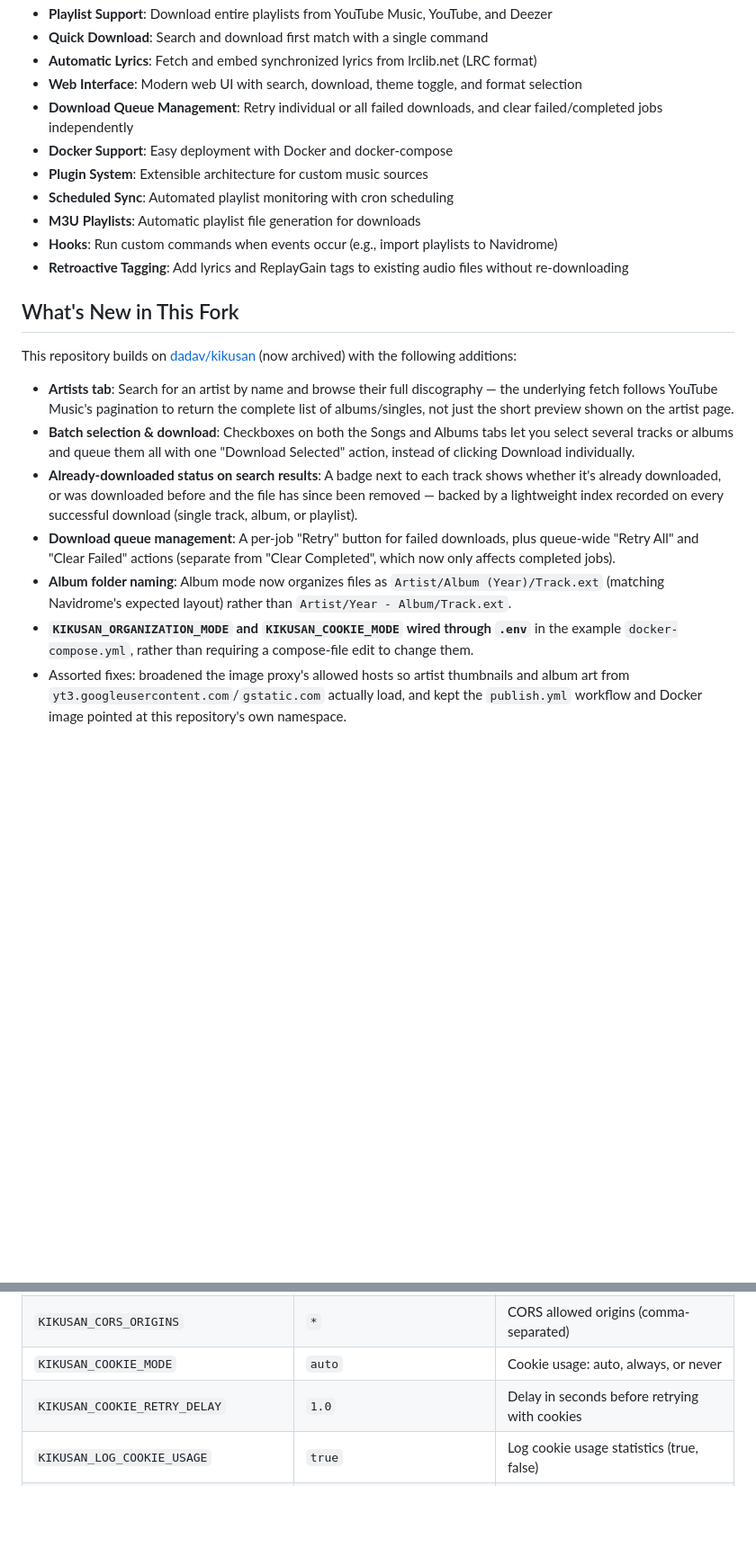
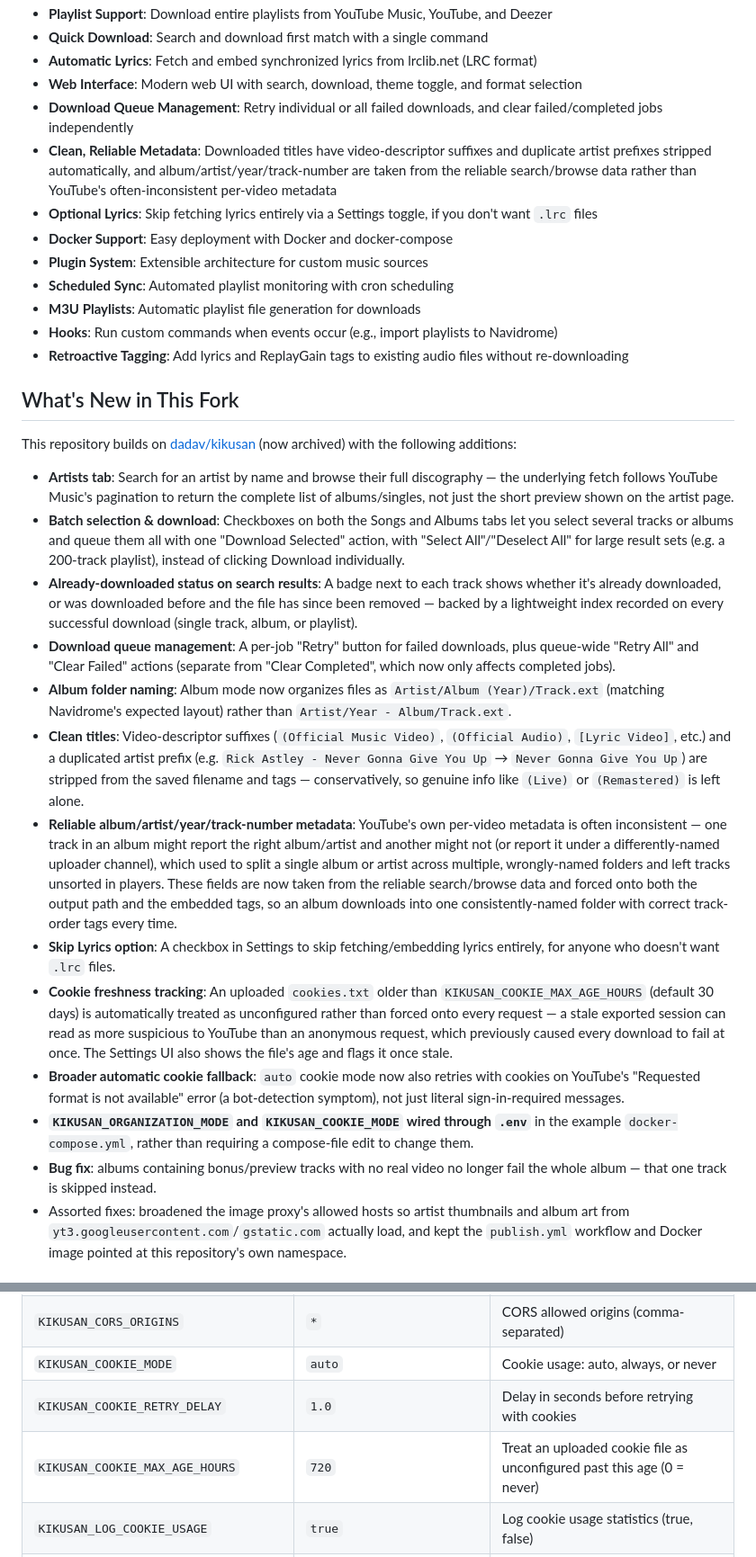
Before and after one commit to RFLundgren/kikusan, a Markdown page: README.md, 2 parts joined by grey strips. Shown at 90% size. GitHub-like rendering; blank space fills up the shorter version.

Commit message:
Catch up README with everything since the last doc update
Covers Select All/Deselect All, title cleaning (video-descriptor
suffixes and duplicate artist prefixes), the album/artist/year/track-
number reliability fix, the Skip Lyrics setting, cookie freshness
tracking and broader auto cookie-fallback, and the bonus-track
null-video crash fix.

```diff
--- a/README.md
+++ b/README.md
@@ -24,6 +24,8 @@
 - **Automatic Lyrics**: Fetch and embed synchronized lyrics from lrclib.net (LRC format)
 - **Web Interface**: Modern web UI with search, download, theme toggle, and format selection
 - **Download Queue Management**: Retry individual or all failed downloads, and clear failed/completed jobs independently
+- **Clean, Reliable Metadata**: Downloaded titles have video-descriptor suffixes and duplicate artist prefixes stripped automatically, and album/artist/year/track-number are taken from the reliable search/browse data rather than YouTube's often-inconsistent per-video metadata
+- **Optional Lyrics**: Skip fetching lyrics entirely via a Settings toggle, if you don't want `.lrc` files
 - **Docker Support**: Easy deployment with Docker and docker-compose
 - **Plugin System**: Extensible architecture for custom music sources
 - **Scheduled Sync**: Automated playlist monitoring with cron scheduling
@@ -36,11 +38,17 @@
 This repository builds on [dadav/kikusan](https://github.com/dadav/kikusan) (now archived) with the following additions:
 
 - **Artists tab**: Search for an artist by name and browse their full discography — the underlying fetch follows YouTube Music's pagination to return the complete list of albums/singles, not just the short preview shown on the artist page.
-- **Batch selection & download**: Checkboxes on both the Songs and Albums tabs let you select several tracks or albums and queue them all with one "Download Selected" action, instead of clicking Download individually.
+- **Batch selection & download**: Checkboxes on both the Songs and Albums tabs let you select several tracks or albums and queue them all with one "Download Selected" action, with "Select All"/"Deselect All" for large result sets (e.g. a 200-track playlist), instead of clicking Download individually.
 - **Already-downloaded status on search results**: A badge next to each track shows whether it's already downloaded, or was downloaded before and the file has since been removed — backed by a lightweight index recorded on every successful download (single track, album, or playlist).
 - **Download queue management**: A per-job "Retry" button for failed downloads, plus queue-wide "Retry All" and "Clear Failed" actions (separate from "Clear Completed", which now only affects completed jobs).
 - **Album folder naming**: Album mode now organizes files as `Artist/Album (Year)/Track.ext` (matching Navidrome's expected layout) rather than `Artist/Year - Album/Track.ext`.
+- **Clean titles**: Video-descriptor suffixes (`(Official Music Video)`, `(Official Audio)`, `[Lyric Video]`, etc.) and a duplicated artist prefix (e.g. `Rick Astley - Never Gonna Give You Up` → `Never Gonna Give You Up`) are stripped from the saved filename and tags — conservatively, so genuine info like `(Live)` or `(Remastered)` is left alone.
+- **Reliable album/artist/year/track-number metadata**: YouTube's own per-video metadata is often inconsistent — one track in an album might report the right album/artist and another might not (or report it under a differently-named uploader channel), which used to split a single album or artist across multiple, wrongly-named folders and left tracks unsorted in players. These fields are now taken from the reliable search/browse data and forced onto both the output path and the embedded tags, so an album downloads into one consistently-named folder with correct track-order tags every time.
+- **Skip Lyrics option**: A checkbox in Settings to skip fetching/embedding lyrics entirely, for anyone who doesn't want `.lrc` files.
+- **Cookie freshness tracking**: An uploaded `cookies.txt` older than `KIKUSAN_COOKIE_MAX_AGE_HOURS` (default 30 days) is automatically treated as unconfigured rather than forced onto every request — a stale exported session can read as more suspicious to YouTube than an anonymous request, which previously caused every download to fail at once. The Settings UI also shows the file's age and flags it once stale.
+- **Broader automatic cookie fallback**: `auto` cookie mode now also retries with cookies on YouTube's "Requested format is not available" error (a bot-detection symptom), not just literal sign-in-required messages.
 - **`KIKUSAN_ORGANIZATION_MODE` and `KIKUSAN_COOKIE_MODE` wired through `.env`** in the example `docker-compose.yml`, rather than requiring a compose-file edit to change them.
+- **Bug fix**: albums containing bonus/preview tracks with no real video no longer fail the whole album — that one track is skipped instead.
 - Assorted fixes: broadened the image proxy's allowed hosts so artist thumbnails and album art from `yt3.googleusercontent.com`/`gstatic.com` actually load, and kept the `publish.yml` workflow and Docker image pointed at this repository's own namespace.
 
 ## Usecase
@@ -409,6 +417,7 @@ docker compose up -d
 | `KIKUSAN_CORS_ORIGINS`               | `*`                               | CORS allowed origins (comma-separated)                          |
 | `KIKUSAN_COOKIE_MODE`                | `auto`                            | Cookie usage: auto, always, or never                            |
 | `KIKUSAN_COOKIE_RETRY_DELAY`         | `1.0`                             | Delay in seconds before retrying with cookies                   |
+| `KIKUSAN_COOKIE_MAX_AGE_HOURS`       | `720`                             | Treat an uploaded cookie file as unconfigured past this age (0 = never) |
 | `KIKUSAN_LOG_COOKIE_USAGE`           | `true`                            | Log cookie usage statistics (true, false)                       |
 | `GOTIFY_URL`                         | `None`                            | Gotify server URL for notifications (optional)                  |
 | `GOTIFY_TOKEN`                       | `None`                            | Gotify application token (optional)                             |
```
